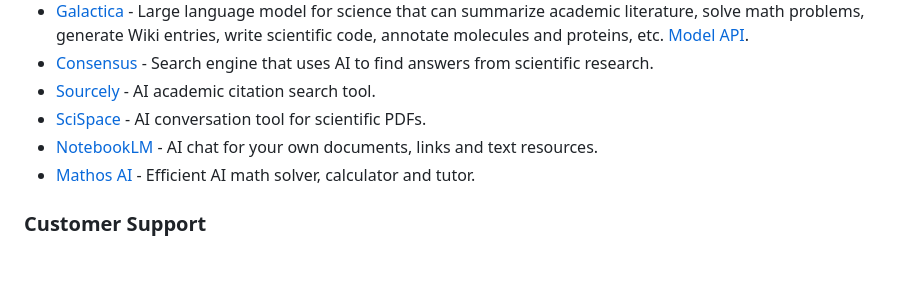
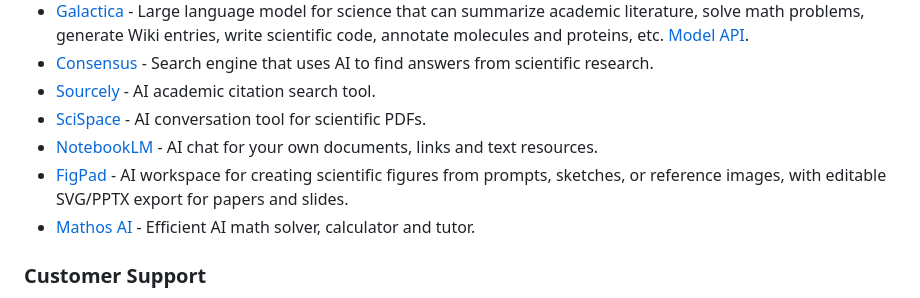
Before and after one commit to FlyingHorse168/FreeAiTools, a Markdown page: readme.md, the part around the change. Drawn GitHub-style; blank space fills up the shorter version.

```diff
--- a/readme.md
+++ b/readme.md
@@ -239,6 +239,7 @@ Welcome to Free AI Tools! Explore my curated AI list covering top generative AI
 - [Sourcely](https://www.sourcely.net/) - AI academic citation search tool.
 - [SciSpace](https://scispace.com/) - AI conversation tool for scientific PDFs.
 - [NotebookLM](https://notebooklm.google.com/) - AI chat for your own documents, links and text resources.
+- [FigPad](https://figpad.ai/) - AI workspace for creating scientific figures from prompts, sketches, or reference images, with editable SVG/PPTX export for papers and slides.
 - [Mathos AI](https://www.mathgptpro.com/) - Efficient AI math solver, calculator and tutor.
 
 ### Customer Support
```
Also changed, not shown: index.md (+1 -0 lines).
